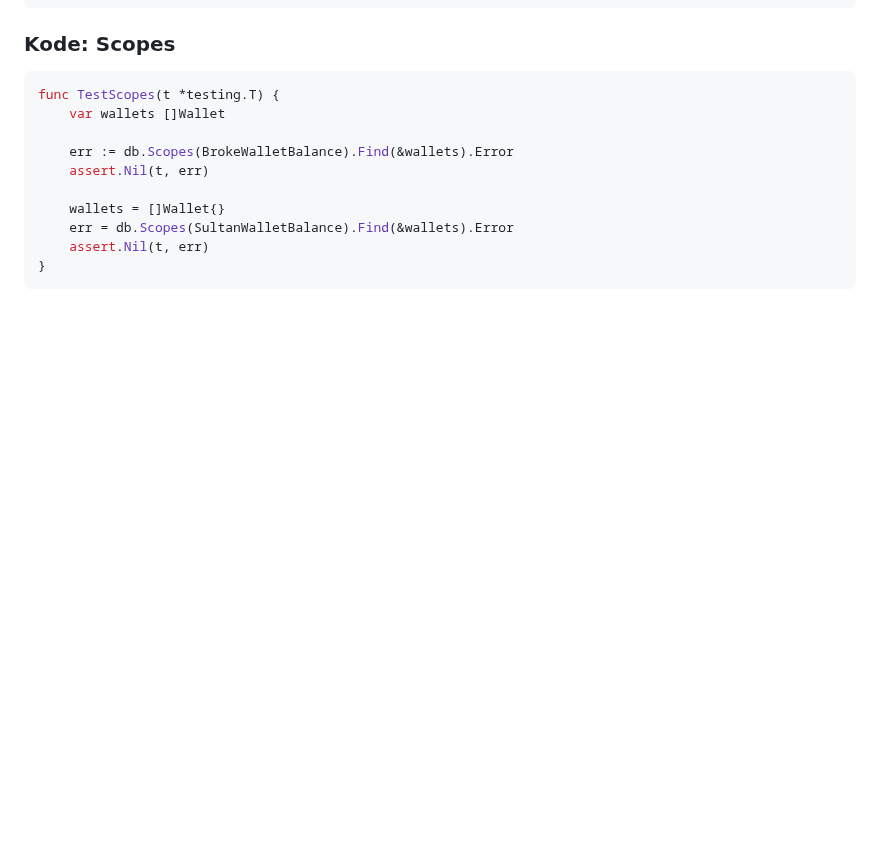
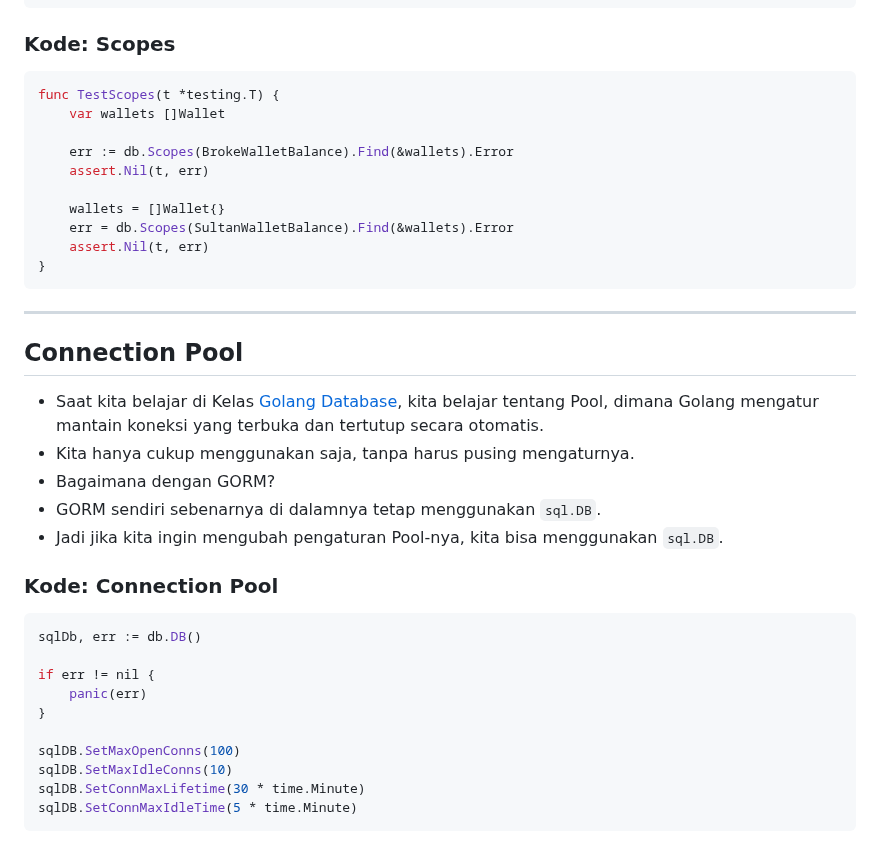
Before and after one commit to canonflow/tutorial-golang-pzn, a Markdown page: 20 - golang GORM/README.md, the part around the change. Rendered like a GitHub page; blank space fills up the shorter version.

Commit message:
feat(20): connection pool

````diff
--- a/20 - golang GORM/README.md
+++ b/20 - golang GORM/README.md
@@ -2056,3 +2056,28 @@ func TestScopes(t *testing.T) {
     assert.Nil(t, err)
 }
 ```
+
+---
+
+## Connection Pool
+
+- Saat kita belajar di Kelas [Golang Database](https://github.com/canonflow/tutorial-golang-pzn/tree/main/07%20-%20golang%20mysql), kita belajar tentang Pool, dimana Golang mengatur mantain koneksi yang terbuka dan tertutup secara otomatis.
+- Kita hanya cukup menggunakan saja, tanpa harus pusing mengaturnya.
+- Bagaimana dengan GORM?
+- GORM sendiri sebenarnya di dalamnya tetap menggunakan `sql.DB`.
+- Jadi jika kita ingin mengubah pengaturan Pool-nya, kita bisa menggunakan `sql.DB`.
+
+### Kode: Connection Pool
+
+```go
+sqlDb, err := db.DB()
+
+if err != nil {
+    panic(err)
+}
+
+sqlDB.SetMaxOpenConns(100)
+sqlDB.SetMaxIdleConns(10)
+sqlDB.SetConnMaxLifetime(30 * time.Minute)
+sqlDB.SetConnMaxIdleTime(5 * time.Minute)
+```
````
